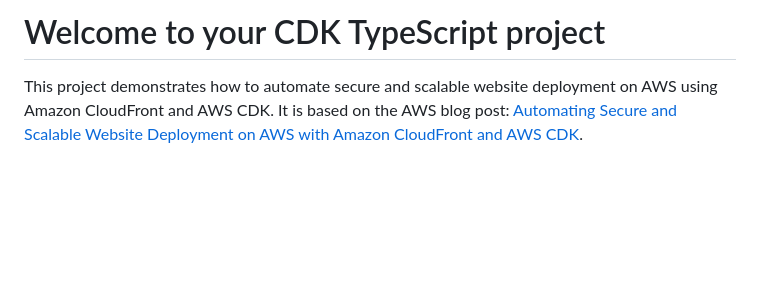
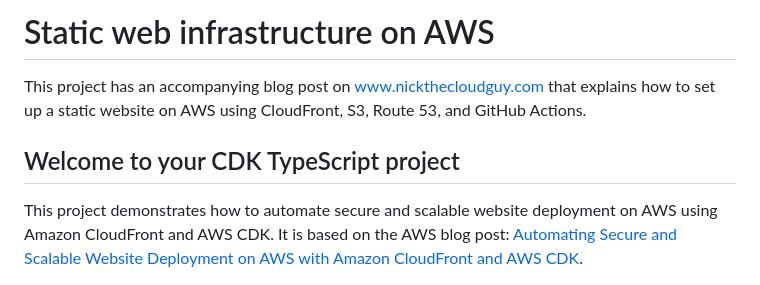
Before and after one commit to nickdala/nickthecloudguy-example-web-infra, a Markdown page: README.md, the part around the change. Rendered like a GitHub page; blank space fills up the shorter version.

Commit message:
add link to nickthecloudguy.com

```diff
--- a/README.md
+++ b/README.md
@@ -1,4 +1,8 @@
-# Welcome to your CDK TypeScript project
+# Static web infrastructure on AWS
+
+This project has an accompanying blog post on [www.nickthecloudguy.com](https://nickthecloudguy.com/aws-web-cloudfront) that explains how to set up a static website on AWS using CloudFront, S3, Route 53, and GitHub Actions.
+
+## Welcome to your CDK TypeScript project
 
 This project demonstrates how to automate secure and scalable website deployment on AWS using Amazon CloudFront and AWS CDK. It is based on the AWS blog post: [Automating Secure and Scalable Website Deployment on AWS with Amazon CloudFront and AWS CDK](https://aws.amazon.com/blogs/apn/automating-secure-and-scalable-website-deployment-on-aws-with-amazon-cloudfront-and-aws-cdk/).
 
```
